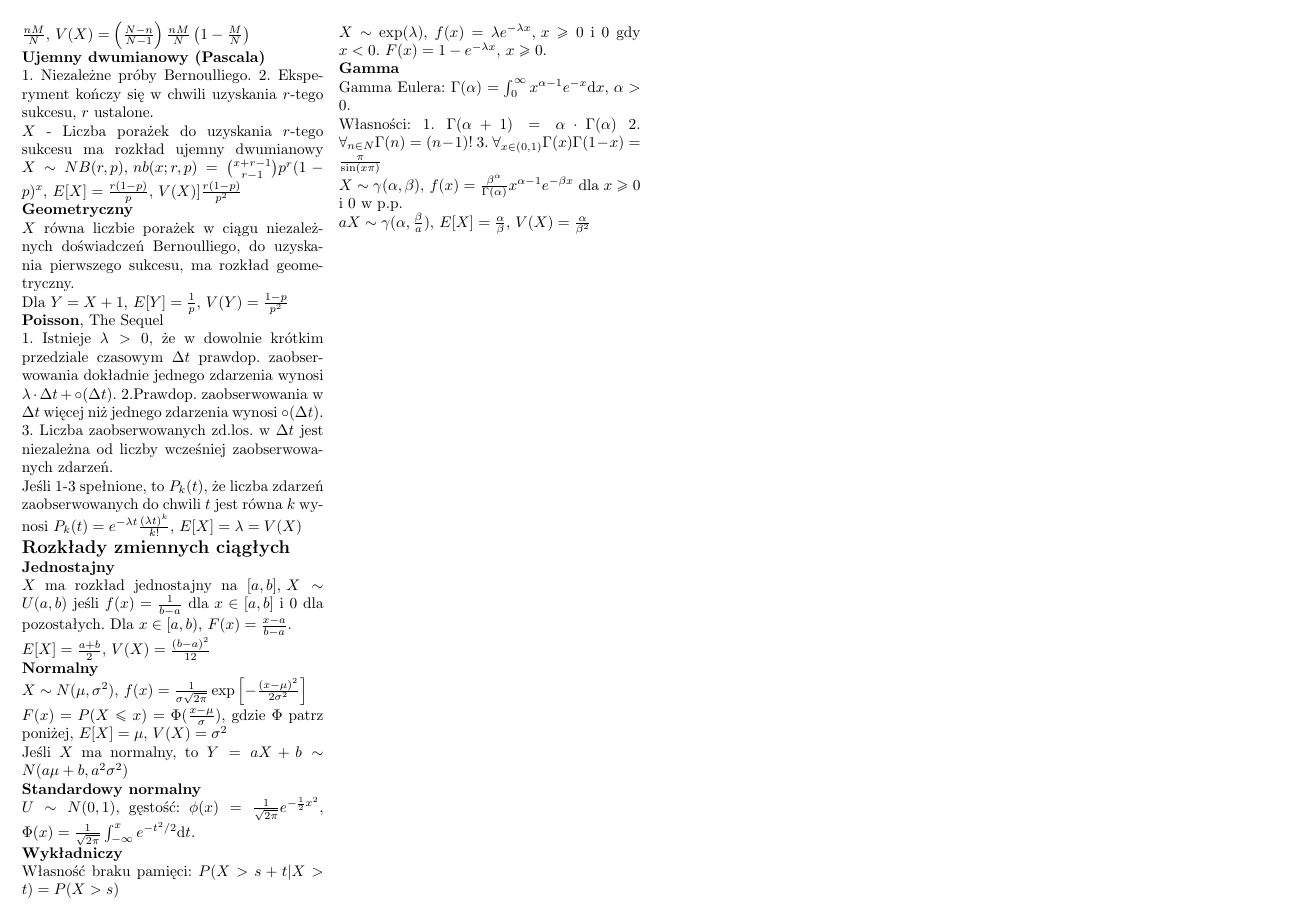
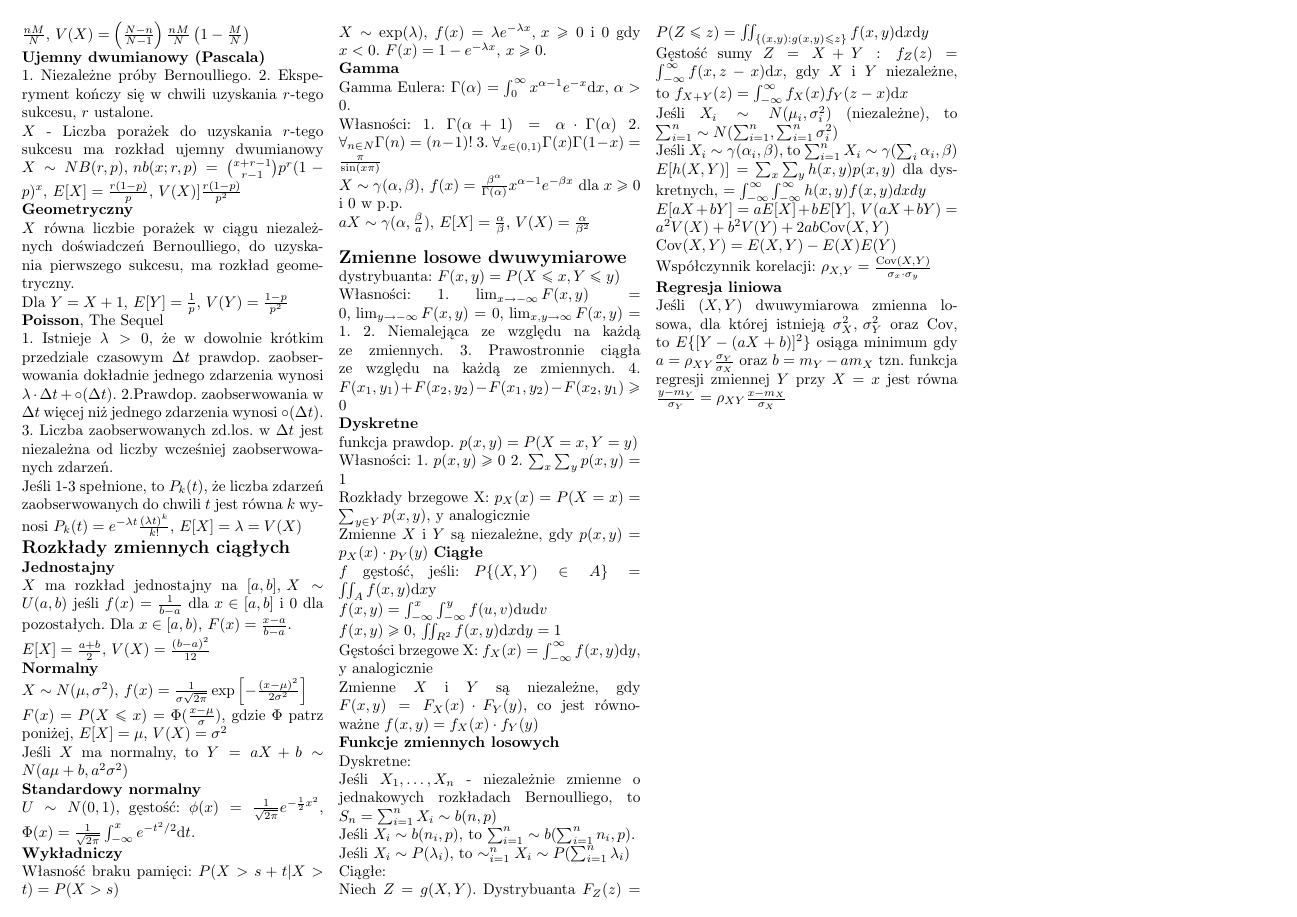
Before and after one commit to KowalskiPiotr98/RPiESM_sciaga, a LaTeX document (sciaga.tex): page 2 of 2. Compiled offline with pdfLaTeX.

Commit message:
wyklad 8

```diff
--- a/sciaga.tex
+++ b/sciaga.tex
@@ -203,5 +203,45 @@
         3. $\forall_{x\in(0,1)}\Gamma(x)\Gamma(1-x)=\frac{\pi}{\sin(x\pi)}$\\
         $X\sim \gamma(\alpha,\beta),\,f(x)=\frac{\beta^{\alpha}}{\Gamma(\alpha)}x^{\alpha-1}e^{-\beta x}$ dla $x\geq 0$ i $0$ w p.p.\\
         $aX\sim\gamma(\alpha,\frac{\beta}{a}),\,E[X]=\frac{\alpha}{\beta},\,V(X)=\frac{\alpha}{\beta^2}$
+
+        \noindent\textbf{\large Zmienne losowe dwuwymiarowe}\\
+        dystrybuanta: $F(x,y)=P(X\leq x,Y\leq y)$\\
+        Własności:
+        1. $\lim_{x\rightarrow-\infty}F(x,y)=0,\,\lim_{y\rightarrow-\infty}F(x,y)=0,\,\lim_{x,y\rightarrow\infty}F(x,y)=1$.
+        2. Niemalejąca ze względu na każdą ze zmiennych.
+        3. Prawostronnie ciągła ze względu na każdą ze zmiennych.
+        4. $F(x_1,y_1)+F(x_2,y_2)-F(x_1,y_2)-F(x_2,y_1)\geq 0$\\
+        \textbf{Dyskretne}\\
+        funkcja prawdop. $p(x,y)=P(X=x,Y=y)$\\
+        Własności:
+        1. $p(x,y)\geq 0$
+        2. $\sum_x\sum_yp(x,y)=1$\\
+        Rozkłady brzegowe X: $p_X(x)=P(X=x)=\sum_{y\in Y}p(x,y)$, y analogicznie\\
+        Zmienne $X$ i $Y$ są niezależne, gdy $p(x,y)=p_X(x)\cdot p_Y(y)$
+        \textbf{Ciągłe}\\
+        $f$ gęstość, jeśli:
+        $P\{(X,Y)\in A\}=\iint_Af(x,y)\mathrm{d}x\mathrm{y}$\\
+        $f(x,y)=\int_{-\infty}^x\int_{-\infty}^yf(u,v)\mathrm{d}u\mathrm{d}v$\\
+        $f(x,y)\geq 0,\,\iint_{R^2}f(x,y)\mathrm{d}x\mathrm{d}y=1$\\
+        Gęstości brzegowe X: $f_X(x)=\int_{-\infty}^{\infty}f(x,y)\mathrm{d}y$, y analogicznie\\
+        Zmienne $X$ i $Y$ są niezależne, gdy $F(x,y)=F_X(x)\cdot F_Y(y)$, co jest równoważne $f(x,y)=f_X(x)\cdot f_Y(y)$\\
+        \textbf{Funkcje zmiennych losowych}\\
+        Dyskretne:\\
+        Jeśli $X_1,\ldots,X_n$ - niezależnie zmienne o jednakowych rozkładach Bernoulliego, to $S_n=\sum_{i=1}^nX_i\sim b(n,p)$\\
+        Jeśli $X_i\sim b(n_i,p)$, to $\sum_{i=1}^n\sim b(\sum_{i=1}^nn_i,p)$.\\
+        Jeśli $X_i\sim P(\lambda_i)$, to $\sim_{i=1}^nX_i\sim P(\sum_{i=1}^n\lambda_i)$\\
+        Ciągłe:\\
+        Niech $Z=g(X,Y)$. Dystrybuanta $F_Z(z)=P(Z\leq z)=\iint_{\{(x,y):g(x,y)\leq z\}}f(x,y)\mathrm{d}x\mathrm{d}y$\\
+        Gęstość sumy $Z=X+Y:\,f_Z(z)=\int_{-\infty}^{\infty}f(x,z-x)\mathrm{d}x$,
+        gdy $X$ i $Y$ niezależne, to $f_{X+Y}(z)=\int_{-\infty}^{\infty}f_X(x)f_Y(z-x)\mathrm{d}x$\\
+        Jeśli $X_i\sim N(\mu_i,\sigma_i^2)$ (niezależne), to $\sum_{i=1}^n\sim N(\sum_{i=1}^n,\sum_{i=1}^n\sigma_i^2)$\\
+        Jeśli $X_i\sim \gamma(\alpha_i,\beta)$, to $\sum_{i=1}^nX_i\sim \gamma(\sum_i\alpha_i,\beta)$\\
+        $E[h(X,Y)]=\sum_x\sum_yh(x,y)p(x,y)$ dla dyskretnych, $=\int_{-\infty}^{\infty}\int_{-\infty}^{\infty}h(x,y)f(x,y)dxdy$\\
+        $E[aX+bY]=aE[X]+bE[Y],\,V(aX+bY)=a^2V(X)+b^2V(Y)+2ab\mathrm{Cov}(X,Y)$\\
+        $\mathrm{Cov}(X,Y)=E(X,Y)-E(X)E(Y)$\\
+        Współczynnik korelacji: $\rho_{X,Y}=\frac{\mathrm{Cov}(X,Y)}{\sigma_x\cdot\sigma_y}$\\
+        \textbf{Regresja liniowa}\\
+        Jeśli $(X,Y)$ dwuwymiarowa zmienna losowa, dla której istnieją $\sigma_X^2,\,\sigma_Y^2$ oraz Cov, to $E\{[Y-(aX+b)]^2\}$ osiąga minimum gdy $a=\rho_{XY}\frac{\sigma_Y}{\sigma_X}$ oraz $b=m_Y-am_X$
+        tzn. funkcja regresji zmiennej $Y$ przy $X=x$ jest równa $\frac{y-m_Y}{\sigma_Y}=\rho_{XY}\frac{x-m_X}{\sigma_X}$
     \end{multicols*}
 \end{document}
```
Also changed, not shown: sciaga.pdf.
